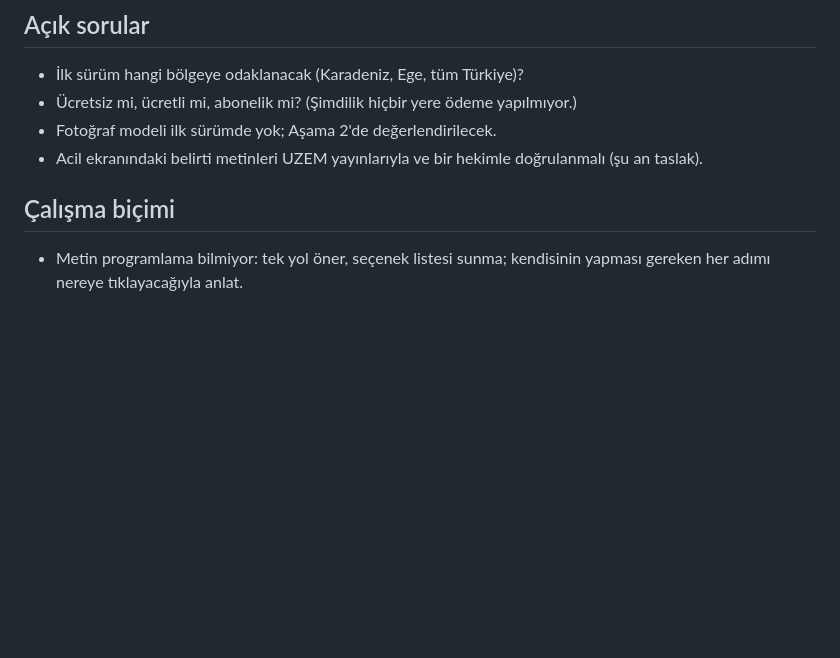
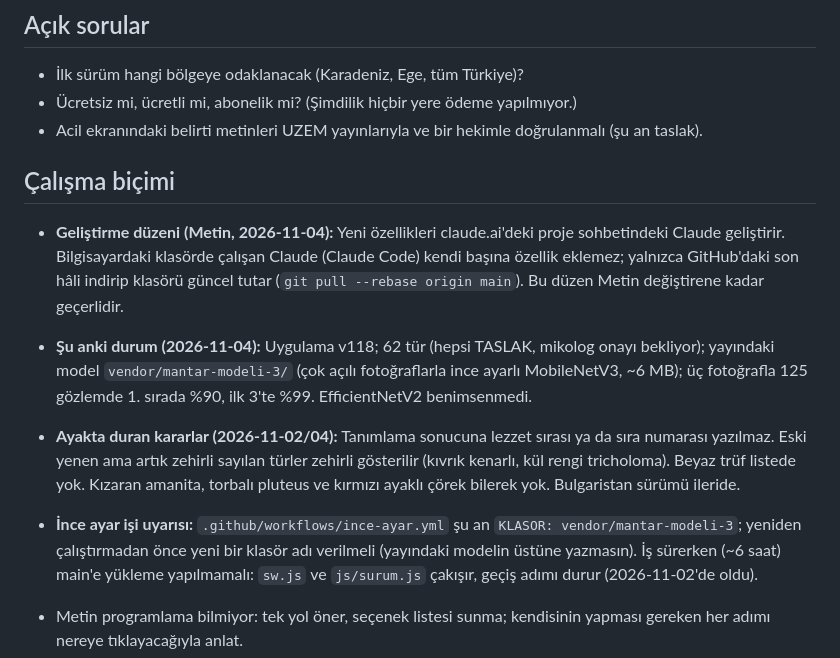
Before and after one commit to metinkutusu-lab/mantar-rehberi, a Markdown page: CLAUDE.md, the part around the change. GitHub-like rendering; blank space fills up the shorter version.

Commit message:
CLAUDE.md: geliştirme düzeni, şu anki durum ve son kararlar güncellendi
Co-Authored-By: Claude Opus 5.5 <noreply@anthropic.com>

```diff
--- a/CLAUDE.md
+++ b/CLAUDE.md
@@ -162,10 +162,14 @@ GBIF ve iNaturalist (gözlem ve fotoğraflar, lisansı kontrol et), Index Fungor
 
 - İlk sürüm hangi bölgeye odaklanacak (Karadeniz, Ege, tüm Türkiye)?
 - Ücretsiz mi, ücretli mi, abonelik mi? (Şimdilik hiçbir yere ödeme yapılmıyor.)
-- Fotoğraf modeli ilk sürümde yok; Aşama 2'de değerlendirilecek.
 - Acil ekranındaki belirti metinleri UZEM yayınlarıyla ve bir hekimle doğrulanmalı (şu an taslak).
 
 ## Çalışma biçimi
+
+- **Geliştirme düzeni (Metin, 2026-11-04):** Yeni özellikleri claude.ai'deki proje sohbetindeki Claude geliştirir. Bilgisayardaki klasörde çalışan Claude (Claude Code) kendi başına özellik eklemez; yalnızca GitHub'daki son hâli indirip klasörü güncel tutar (`git pull --rebase origin main`). Bu düzen Metin değiştirene kadar geçerlidir.
+- **Şu anki durum (2026-11-04):** Uygulama v118; 62 tür (hepsi TASLAK, mikolog onayı bekliyor); yayındaki model `vendor/mantar-modeli-3/` (çok açılı fotoğraflarla ince ayarlı MobileNetV3, ~6 MB); üç fotoğrafla 125 gözlemde 1. sırada %90, ilk 3'te %99. EfficientNetV2 benimsenmedi.
+- **Ayakta duran kararlar (2026-11-02/04):** Tanımlama sonucuna lezzet sırası ya da sıra numarası yazılmaz. Eski yenen ama artık zehirli sayılan türler zehirli gösterilir (kıvrık kenarlı, kül rengi tricholoma). Beyaz trüf listede yok. Kızaran amanita, torbalı pluteus ve kırmızı ayaklı çörek bilerek yok. Bulgaristan sürümü ileride.
+- **İnce ayar işi uyarısı:** `.github/workflows/ince-ayar.yml` şu an `KLASOR: vendor/mantar-modeli-3`; yeniden çalıştırmadan önce yeni bir klasör adı verilmeli (yayındaki modelin üstüne yazmasın). İş sürerken (~6 saat) main'e yükleme yapılmamalı: `sw.js` ve `js/surum.js` çakışır, geçiş adımı durur (2026-11-02'de oldu).
 
 - Metin programlama bilmiyor: tek yol öner, seçenek listesi sunma; kendisinin yapması gereken her adımı nereye tıklayacağıyla anlat.
 - Proje sahibine danışmadan repo oluşturma.
```
